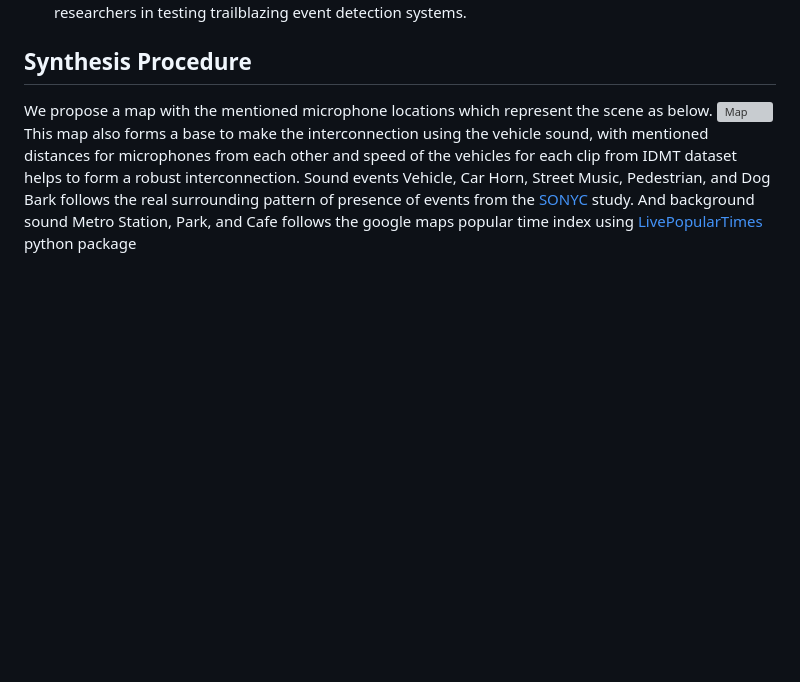
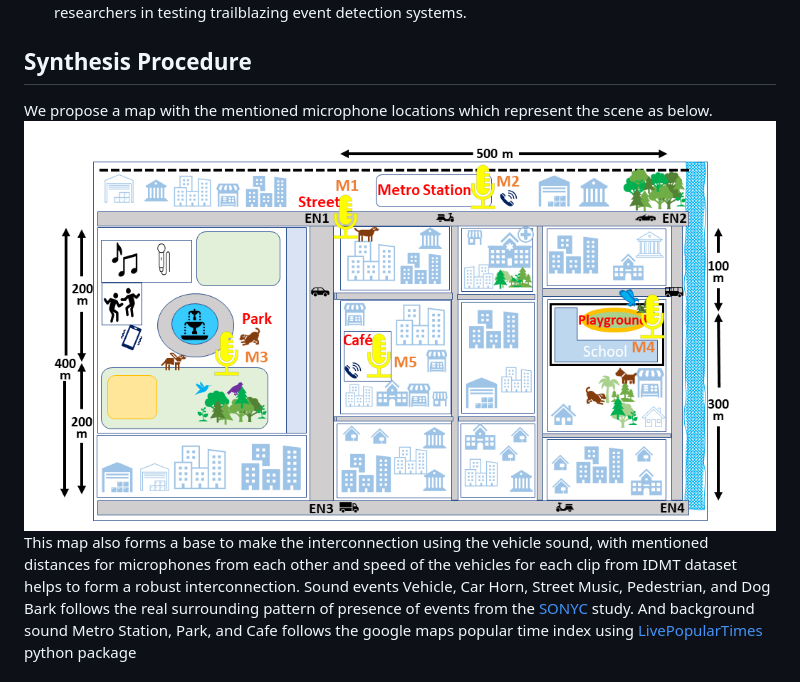
Before and after one commit to Snehitc/STeLiN-US, a Markdown page: README.md, the part around the change. Rendered like a GitHub page; blank space fills up the shorter version; grey boxes are pictures that could not be loaded.

```diff
--- a/README.md
+++ b/README.md
@@ -18,7 +18,7 @@ The proposed STeLiN-US dataset simulates the acoustic appearance of closely inte
 
 ## Synthesis Procedure
 We propose a map with the mentioned microphone locations which represent the scene as below.
-![Map](Map_Paper_1.pdf)
+![Map](Map_Paper_1.png)
 This map also forms a base to make the interconnection using the vehicle sound, with mentioned distances for microphones from each other and speed of the vehicles for each clip from IDMT dataset helps to form a robust interconnection.
 Sound events Vehicle, Car Horn, Street Music, Pedestrian, and Dog Bark follows the real surrounding pattern of presence of events from the [SONYC](https://dcase.community/challenge2020/task-urban-sound-tagging-with-spatiotemporal-context "SONYC") study. And background sound Metro Station, Park, and Cafe follows the google maps popular time index using [LivePopularTimes](https://github.com/GrocerCheck/LivePopularTimes.git "LivePopularTimes") python package
 
```
